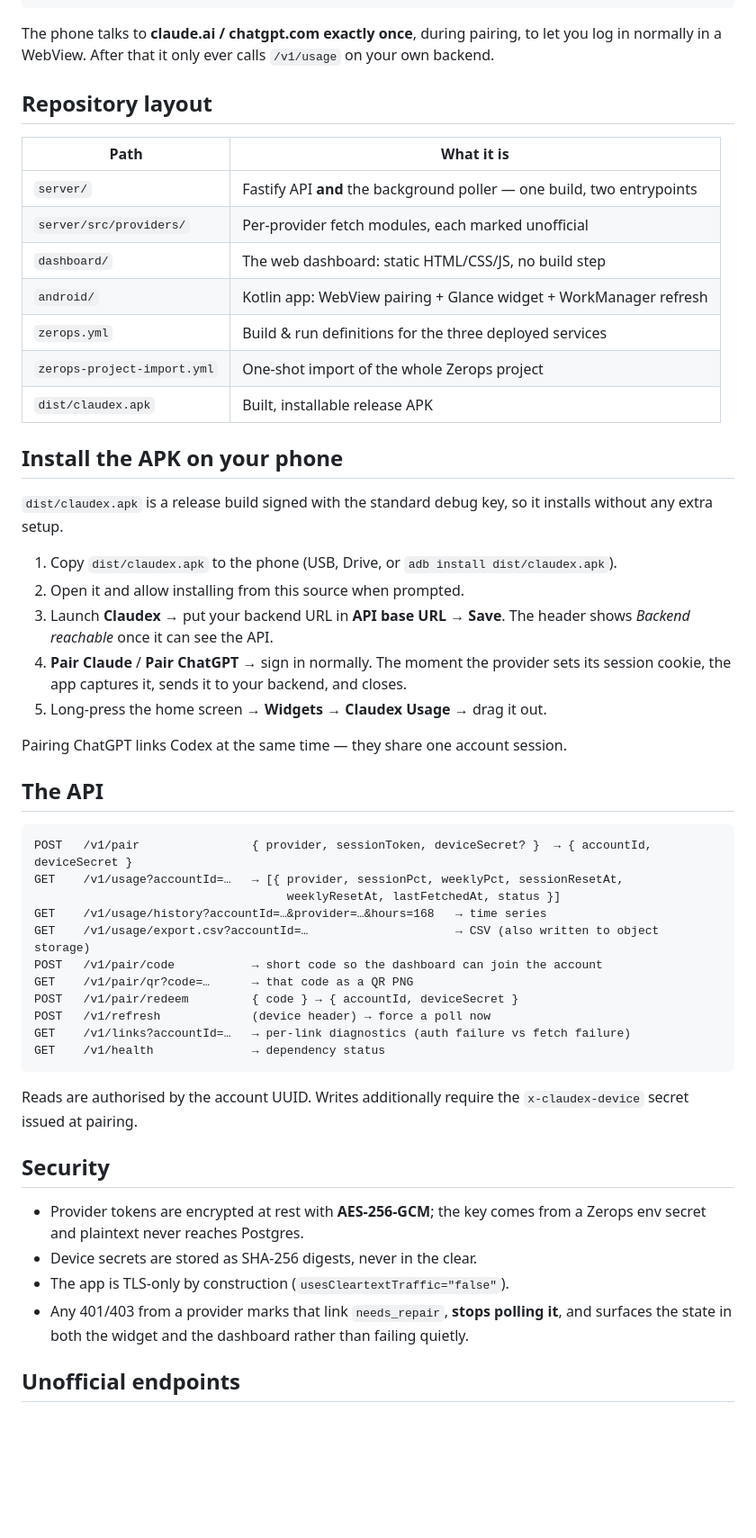
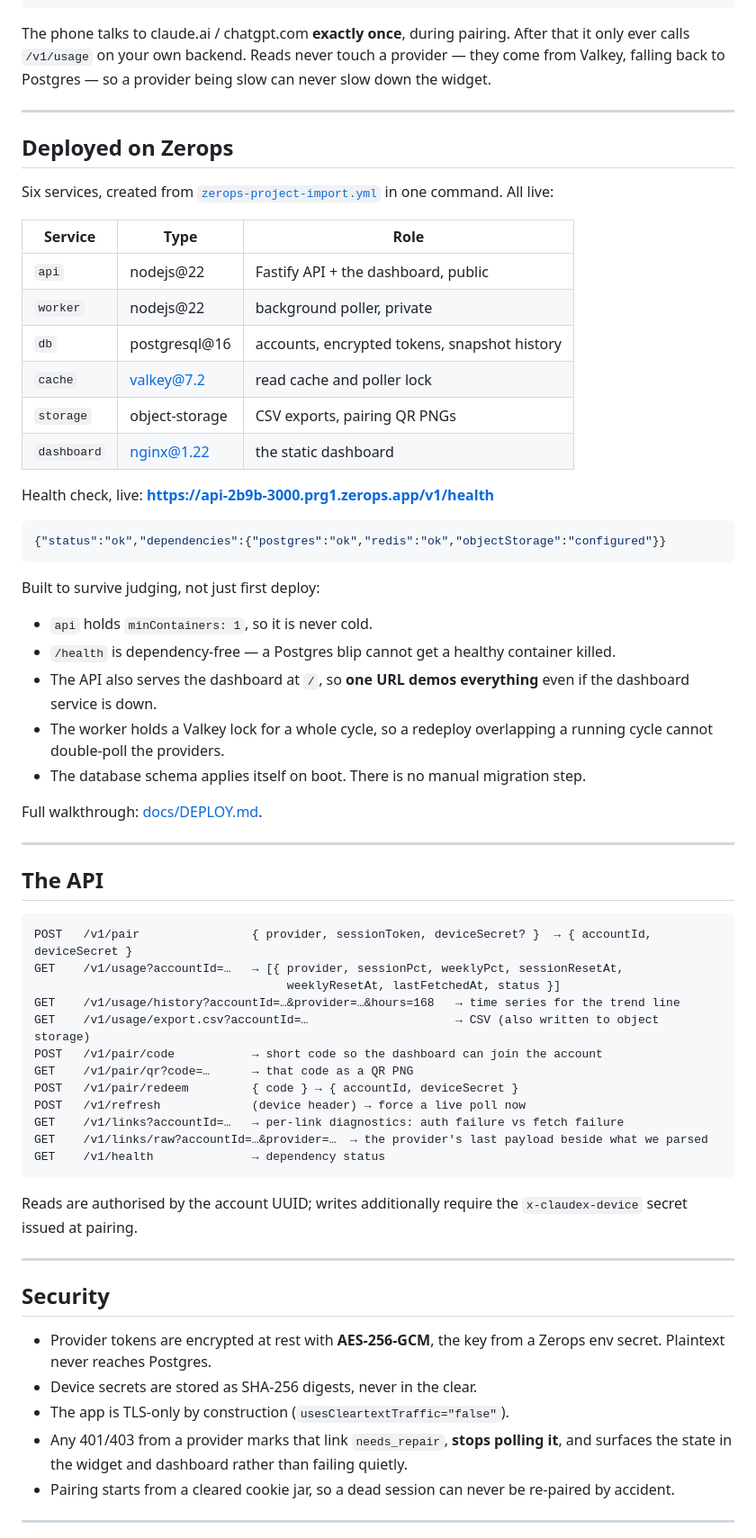
Before and after one commit to JaneshKapoor/claudex, a Markdown page: README.md, the part around one of its changes. Shown at 90% size. Drawn GitHub-style; blank space fills up the shorter version.

````diff
--- a/README.md
+++ b/README.md
@@ -45,36 +89,46 @@ as an app update to every device.
                     claude.ai · chatgpt.com (unofficial endpoints)
 ```
 
-The phone talks to **claude.ai / chatgpt.com exactly once**, during pairing, to let
-you log in normally in a WebView. After that it only ever calls `/v1/usage` on your
-own backend.
+The phone talks to claude.ai / chatgpt.com **exactly once**, during pairing. After that
+it only ever calls `/v1/usage` on your own backend. Reads never touch a provider — they
+come from Valkey, falling back to Postgres — so a provider being slow can never slow
+down the widget.
 
-## Repository layout
+---
 
-| Path | What it is |
-| --- | --- |
-| `server/` | Fastify API **and** the background poller — one build, two entrypoints |
-| `server/src/providers/` | Per-provider fetch modules, each marked unofficial |
-| `dashboard/` | The web dashboard: static HTML/CSS/JS, no build step |
-| `android/` | Kotlin app: WebView pairing + Glance widget + WorkManager refresh |
-| `zerops.yml` | Build & run definitions for the three deployed services |
-| `zerops-project-import.yml` | One-shot import of the whole Zerops project |
-| `dist/claudex.apk` | Built, installable release APK |
+## Deployed on Zerops
 
-## Install the APK on your phone
+Six services, created from [`zerops-project-import.yml`](zerops-project-import.yml) in
+one command. All live:
 
-`dist/claudex.apk` is a release build signed with the standard debug key, so it
-installs without any extra setup.
+| Service | Type | Role |
+| --- | --- | --- |
+| `api` | nodejs@22 | Fastify API + the dashboard, public |
+| `worker` | nodejs@22 | background poller, private |
+| `db` | postgresql@16 | accounts, encrypted tokens, snapshot history |
+| `cache` | valkey@7.2 | read cache and poller lock |
+| `storage` | object-storage | CSV exports, pairing QR PNGs |
+| `dashboard` | nginx@1.22 | the static dashboard |
 
-1. Copy `dist/claudex.apk` to the phone (USB, Drive, or `adb install dist/claudex.apk`).
-2. Open it and allow installing from this source when prompted.
-3. Launch **Claudex** → put your backend URL in **API base URL** → **Save**.
-   The header shows *Backend reachable* once it can see the API.
-4. **Pair Claude** / **Pair ChatGPT** → sign in normally. The moment the provider
-   sets its session cookie, the app captures it, sends it to your backend, and closes.
-5. Long-press the home screen → **Widgets** → **Claudex Usage** → drag it out.
+Health check, live: **https://api-2b9b-3000.prg1.zerops.app/v1/health**
 
-Pairing ChatGPT links Codex at the same time — they share one account session.
+```json
+{"status":"ok","dependencies":{"postgres":"ok","redis":"ok","objectStorage":"configured"}}
+```
+
+Built to survive judging, not just first deploy:
+
+- `api` holds `minContainers: 1`, so it is never cold.
+- `/health` is dependency-free — a Postgres blip cannot get a healthy container killed.
+- The API also serves the dashboard at `/`, so **one URL demos everything** even if the
+  dashboard service is down.
+- The worker holds a Valkey lock for a whole cycle, so a redeploy overlapping a running
+  cycle cannot double-poll the providers.
+- The database schema applies itself on boot. There is no manual migration step.
+
+Full walkthrough: [docs/DEPLOY.md](docs/DEPLOY.md).
+
+---
 
 ## The API
 
@@ -82,27 +136,32 @@ Pairing ChatGPT links Codex at the same time — they share one account session.
 POST   /v1/pair                { provider, sessionToken, deviceSecret? }  → { accountId, deviceSecret }
 GET    /v1/usage?accountId=…   → [{ provider, sessionPct, weeklyPct, sessionResetAt,
                                     weeklyResetAt, lastFetchedAt, status }]
-GET    /v1/usage/history?accountId=…&provider=…&hours=168   → time series
+GET    /v1/usage/history?accountId=…&provider=…&hours=168   → time series for the trend line
 GET    /v1/usage/export.csv?accountId=…                     → CSV (also written to object storage)
 POST   /v1/pair/code           → short code so the dashboard can join the account
 GET    /v1/pair/qr?code=…      → that code as a QR PNG
 POST   /v1/pair/redeem         { code } → { accountId, deviceSecret }
-POST   /v1/refresh             (device header) → force a poll now
-GET    /v1/links?accountId=…   → per-link diagnostics (auth failure vs fetch failure)
+POST   /v1/refresh             (device header) → force a live poll now
+GET    /v1/links?accountId=…   → per-link diagnostics: auth failure vs fetch failure
+GET    /v1/links/raw?accountId=…&provider=…  → the provider's last payload beside what we parsed
 GET    /v1/health              → dependency status
 ```
 
-Reads are authorised by the account UUID. Writes additionally require the
+Reads are authorised by the account UUID; writes additionally require the
 `x-claudex-device` secret issued at pairing.
+
+---
 
 ## Security
 
-- Provider tokens are encrypted at rest with **AES-256-GCM**; the key comes from a
-  Zerops env secret and plaintext never reaches Postgres.
+- Provider tokens are encrypted at rest with **AES-256-GCM**, the key from a Zerops env
+  secret. Plaintext never reaches Postgres.
 - Device secrets are stored as SHA-256 digests, never in the clear.
 - The app is TLS-only by construction (`usesCleartextTraffic="false"`).
-- Any 401/403 from a provider marks that link `needs_repair`, **stops polling it**,
-  and surfaces the state in both the widget and the dashboard rather than failing quietly.
+- Any 401/403 from a provider marks that link `needs_repair`, **stops polling it**, and
+  surfaces the state in the widget and dashboard rather than failing quietly.
+- Pairing starts from a cleared cookie jar, so a dead session can never be re-paired by
+  accident.
 
-## Unofficial endpoints
+---
 
````
Also changed, not shown: other parts of README.md (+126 -28 lines).
